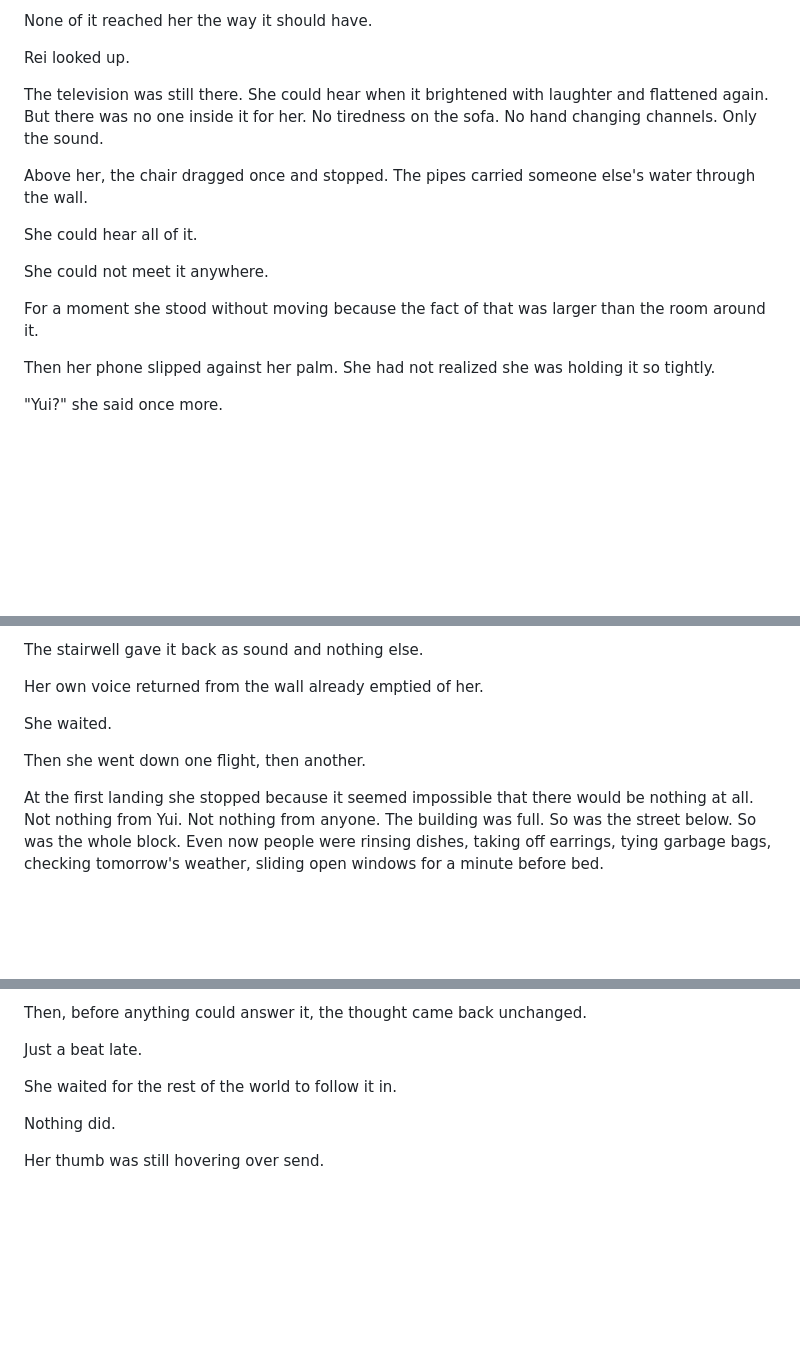
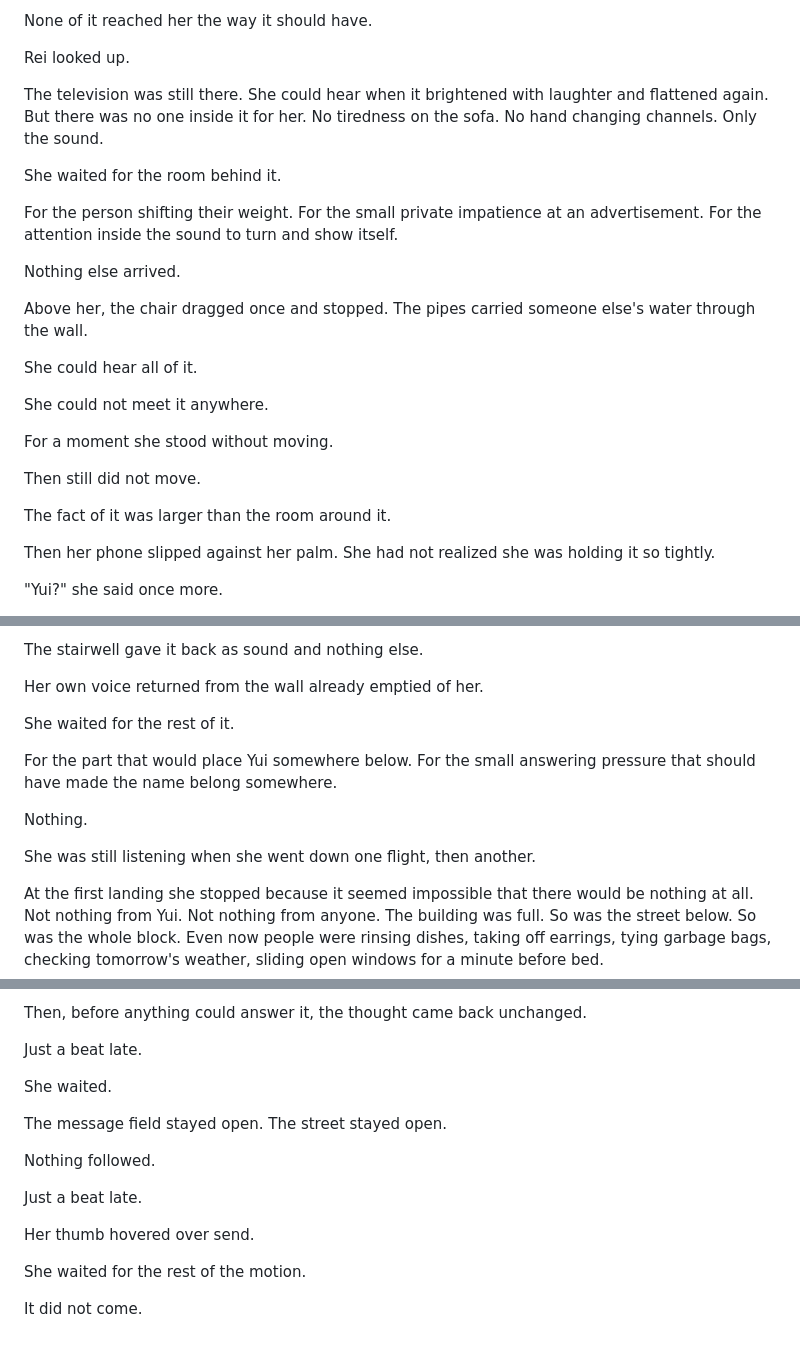
Before and after one commit to joshSzep/the-end-of-inside, a Markdown page: chapters/Act 1 - The World Without Inside/Chapter 06 - Silence.md, 3 parts joined by grey strips. Rendered like a GitHub page; blank space fills up the shorter version.

Commit message:
Chapter 6 revision 3

```diff
--- a/chapters/Act 1 - The World Without Inside/Chapter 06 - Silence.md
+++ b/chapters/Act 1 - The World Without Inside/Chapter 06 - Silence.md
@@ -182,13 +182,23 @@ Rei looked up.
 
 The television was still there. She could hear when it brightened with laughter and flattened again. But there was no one inside it for her. No tiredness on the sofa. No hand changing channels. Only the sound.
 
+She waited for the room behind it.
+
+For the person shifting their weight. For the small private impatience at an advertisement. For the attention inside the sound to turn and show itself.
+
+Nothing else arrived.
+
 Above her, the chair dragged once and stopped. The pipes carried someone else's water through the wall.
 
 She could hear all of it.
 
 She could not meet it anywhere.
 
-For a moment she stood without moving because the fact of that was larger than the room around it.
+For a moment she stood without moving.
+
+Then still did not move.
+
+The fact of it was larger than the room around it.
 
 Then her phone slipped against her palm. She had not realized she was holding it so tightly.
 
@@ -240,9 +250,13 @@ The stairwell gave it back as sound and nothing else.
 
 Her own voice returned from the wall already emptied of her.
 
-She waited.
+She waited for the rest of it.
 
-Then she went down one flight, then another.
+For the part that would place Yui somewhere below. For the small answering pressure that should have made the name belong somewhere.
+
+Nothing.
+
+She was still listening when she went down one flight, then another.
 
 At the first landing she stopped because it seemed impossible that there would be nothing at all. Not nothing from Yui. Not nothing from anyone. The building was full. So was the street below. So was the whole block. Even now people were rinsing dishes, taking off earrings, tying garbage bags, checking tomorrow's weather, sliding open windows for a minute before bed.
 
@@ -426,8 +444,16 @@ Then, before anything could answer it, the thought came back unchanged.
 
 Just a beat late.
 
-She waited for the rest of the world to follow it in.
+She waited.
 
-Nothing did.
+The message field stayed open. The street stayed open.
 
-Her thumb was still hovering over send.
+Nothing followed.
+
+Just a beat late.
+
+Her thumb hovered over send.
+
+She waited for the rest of the motion.
+
+It did not come.
```
Also changed, not shown: other parts of chapters/Act 1 - The World Without Inside/Chapter 06 - Silence.md (+5 -1 lines).
